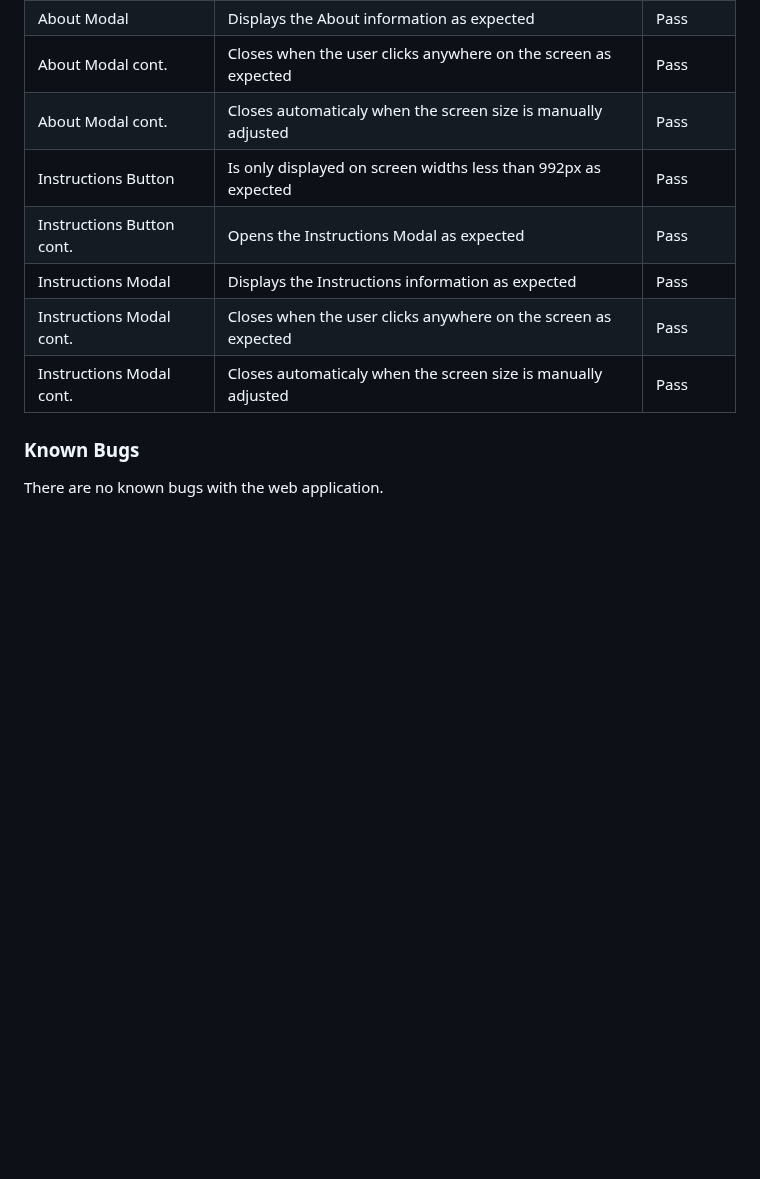
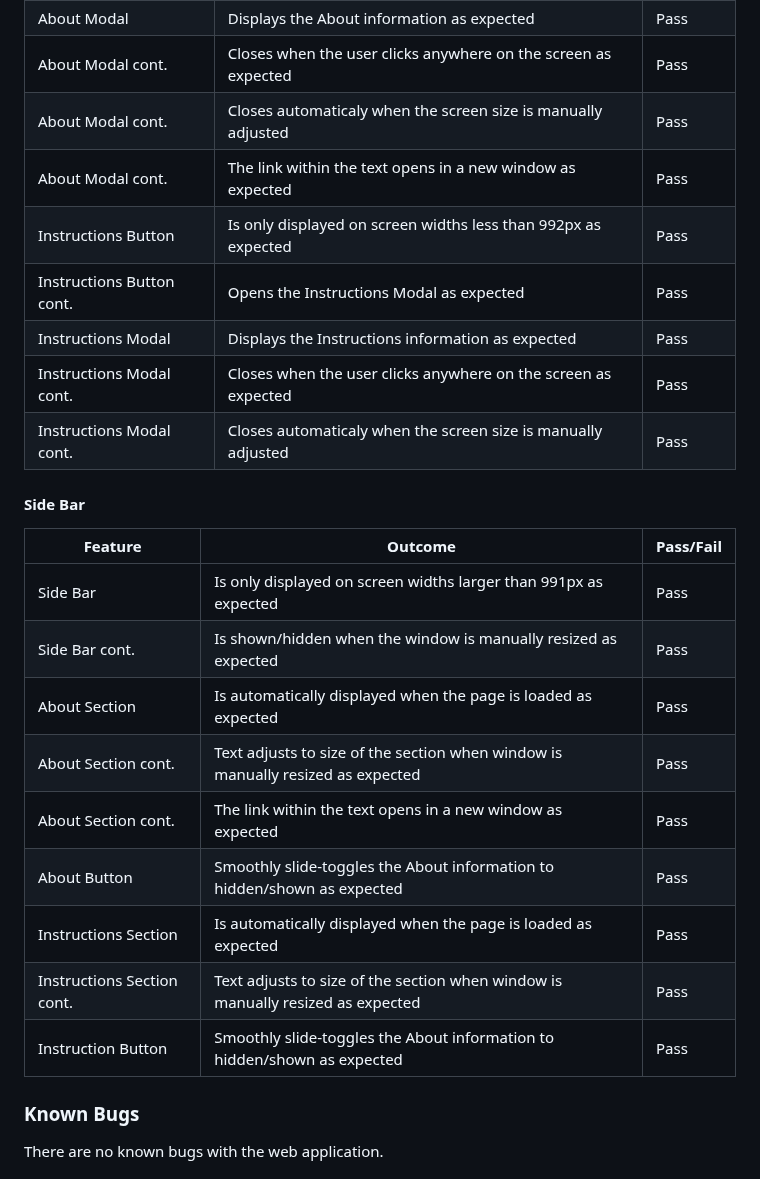
Before and after one commit to DanHodgson12/Match-a-Tile, a Markdown page: README.md, the part around the change. Rendered like a GitHub page; blank space fills up the shorter version.

Commit message:
feat: added Side Bar testing section to README

```diff
--- a/README.md
+++ b/README.md
@@ -404,11 +404,26 @@ About Button cont. | Opens the About Modal as expected | Pass
 About Modal | Displays the About information as expected | Pass
 About Modal cont. | Closes when the user clicks anywhere on the screen as expected | Pass
 About Modal cont. | Closes automaticaly when the screen size is manually adjusted | Pass
+About Modal cont. | The link within the text opens in a new window as expected | Pass
 Instructions Button | Is only displayed on screen widths less than 992px as expected | Pass
 Instructions Button cont. | Opens the Instructions Modal as expected | Pass
 Instructions Modal | Displays the Instructions information as expected | Pass
 Instructions Modal cont. | Closes when the user clicks anywhere on the screen as expected | Pass
 Instructions Modal cont. | Closes automaticaly when the screen size is manually adjusted | Pass
+
+#### Side Bar
+
+Feature | Outcome | Pass/Fail
+--- | --- | ---
+Side Bar | Is only displayed on screen widths larger than 991px as expected | Pass
+Side Bar cont. | Is shown/hidden when the window is manually resized as expected | Pass
+About Section | Is automatically displayed when the page is loaded as expected | Pass
+About Section cont. | Text adjusts to size of the section when window is manually resized as expected | Pass
+About Section cont. | The link within the text opens in a new window as expected | Pass
+About Button | Smoothly slide-toggles the About information to hidden/shown as expected | Pass
+Instructions Section | Is automatically displayed when the page is loaded as expected | Pass
+Instructions Section cont. | Text adjusts to size of the section when window is manually resized as expected | Pass
+Instruction Button | Smoothly slide-toggles the About information to hidden/shown as expected | Pass
 
 ### Known Bugs
 
```
